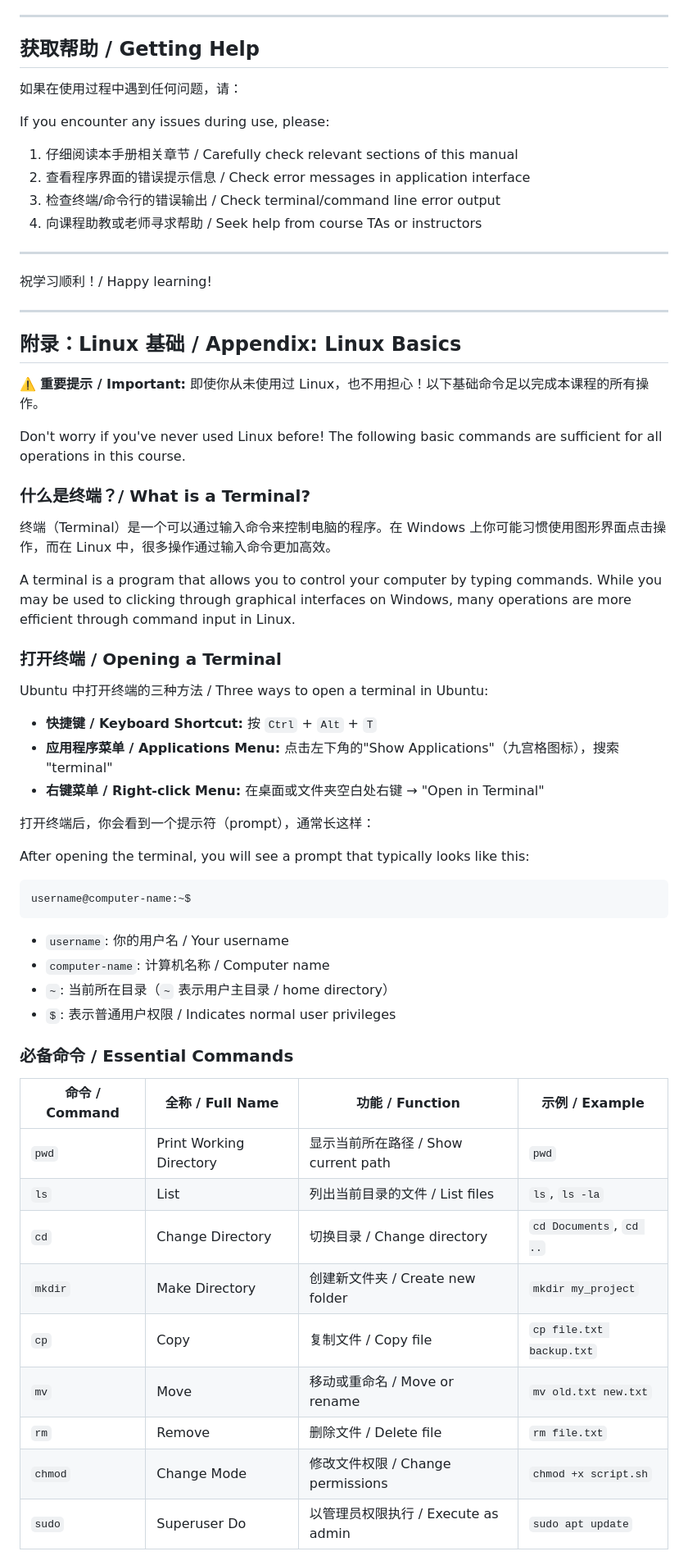
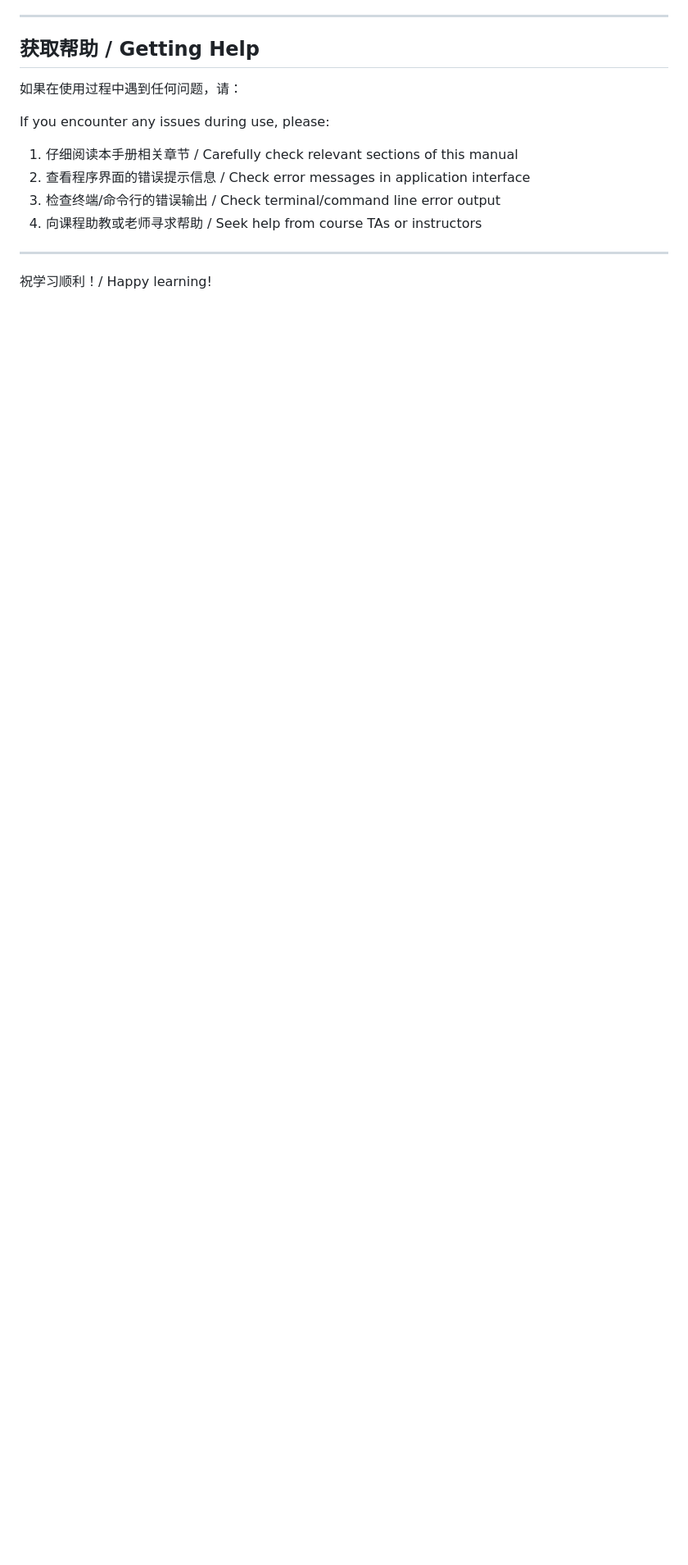
Before and after one commit to pikipity/Verilog-Quiz-System, a Markdown page: Manual for EIE330 Students.md, the part around one of its changes. Shown at 82% size. Rendered like a GitHub page; blank space fills up the shorter version.

````diff
--- a/Manual for EIE330 Students.md
+++ b/Manual for EIE330 Students.md
@@ -361,53 +359,3 @@ If you encounter any issues during use, please:
 ---
 
 祝学习顺利！/ Happy learning!
-
----
-
-## 附录：Linux 基础 / Appendix: Linux Basics
-
-⚠️ **重要提示 / Important:** 即使你从未使用过 Linux，也不用担心！以下基础命令足以完成本课程的所有操作。
-
-Don't worry if you've never used Linux before! The following basic commands are sufficient for all operations in this course.
-
-### 什么是终端？/ What is a Terminal?
-
-终端（Terminal）是一个可以通过输入命令来控制电脑的程序。在 Windows 上你可能习惯使用图形界面点击操作，而在 Linux 中，很多操作通过输入命令更加高效。
-
-A terminal is a program that allows you to control your computer by typing commands. While you may be used to clicking through graphical interfaces on Windows, many operations are more efficient through command input in Linux.
-
-### 打开终端 / Opening a Terminal
-
-Ubuntu 中打开终端的三种方法 / Three ways to open a terminal in Ubuntu:
-
-- **快捷键 / Keyboard Shortcut:** 按 `Ctrl` + `Alt` + `T`
-- **应用程序菜单 / Applications Menu:** 点击左下角的"Show Applications"（九宫格图标），搜索 "terminal"
-- **右键菜单 / Right-click Menu:** 在桌面或文件夹空白处右键 → "Open in Terminal"
-
-打开终端后，你会看到一个提示符（prompt），通常长这样：
-
-After opening the terminal, you will see a prompt that typically looks like this:
-
-```
-username@computer-name:~$
-```
-
-- `username`: 你的用户名 / Your username
-- `computer-name`: 计算机名称 / Computer name
-- `~`: 当前所在目录（`~` 表示用户主目录 / home directory）
-- `$`: 表示普通用户权限 / Indicates normal user privileges
-
-### 必备命令 / Essential Commands
-
-| 命令 / Command | 全称 / Full Name | 功能 / Function | 示例 / Example |
-|---|---|---|---|
-| `pwd` | Print Working Directory | 显示当前所在路径 / Show current path | `pwd` |
-| `ls` | List | 列出当前目录的文件 / List files | `ls`, `ls -la` |
-| `cd` | Change Directory | 切换目录 / Change directory | `cd Documents`, `cd ..` |
-| `mkdir` | Make Directory | 创建新文件夹 / Create new folder | `mkdir my_project` |
-| `cp` | Copy | 复制文件 / Copy file | `cp file.txt backup.txt` |
-| `mv` | Move | 移动或重命名 / Move or rename | `mv old.txt new.txt` |
-| `rm` | Remove | 删除文件 / Delete file | `rm file.txt` |
-| `chmod` | Change Mode | 修改文件权限 / Change permissions | `chmod +x script.sh` |
-| `sudo` | Superuser Do | 以管理员权限执行 / Execute as admin | `sudo apt update` |
-
````
Also changed, not shown: other parts of Manual for EIE330 Students.md (+4 -38 lines).
